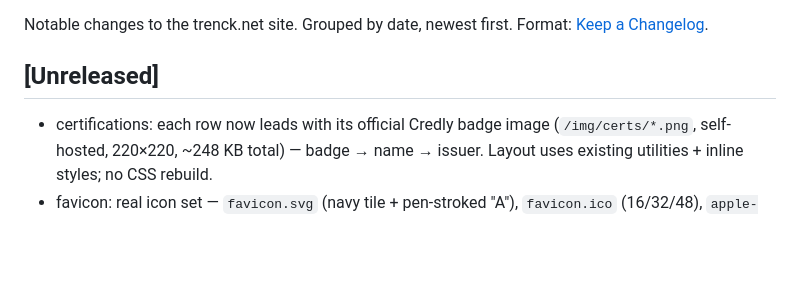
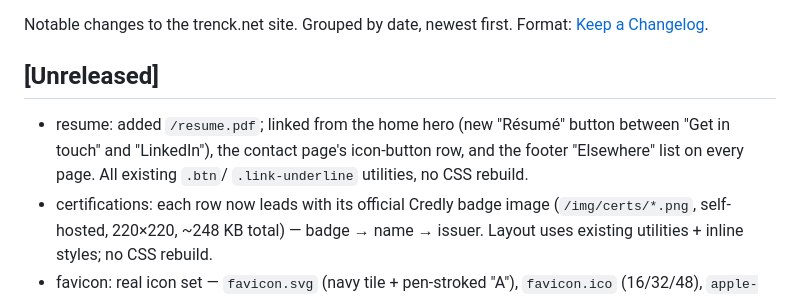
Before and after one commit to arlytrenck/trenck.net, a Markdown page: CHANGELOG.md, the part around the change. GitHub-like rendering; blank space fills up the shorter version.

Commit message:
changelog: note the resume addition

```diff
--- a/CHANGELOG.md
+++ b/CHANGELOG.md
@@ -4,6 +4,10 @@ Notable changes to the trenck.net site. Grouped by date, newest first.
 Format: [Keep a Changelog](https://keepachangelog.com/).
 
 ## [Unreleased]
+- resume: added `/resume.pdf`; linked from the home hero (new "Résumé" button
+  between "Get in touch" and "LinkedIn"), the contact page's icon-button row,
+  and the footer "Elsewhere" list on every page. All existing `.btn`/
+  `.link-underline` utilities, no CSS rebuild.
 - certifications: each row now leads with its official Credly badge image
   (`/img/certs/*.png`, self-hosted, 220&times;220, ~248&nbsp;KB total) — badge &rarr;
   name &rarr; issuer. Layout uses existing utilities + inline styles; no CSS rebuild.
```
